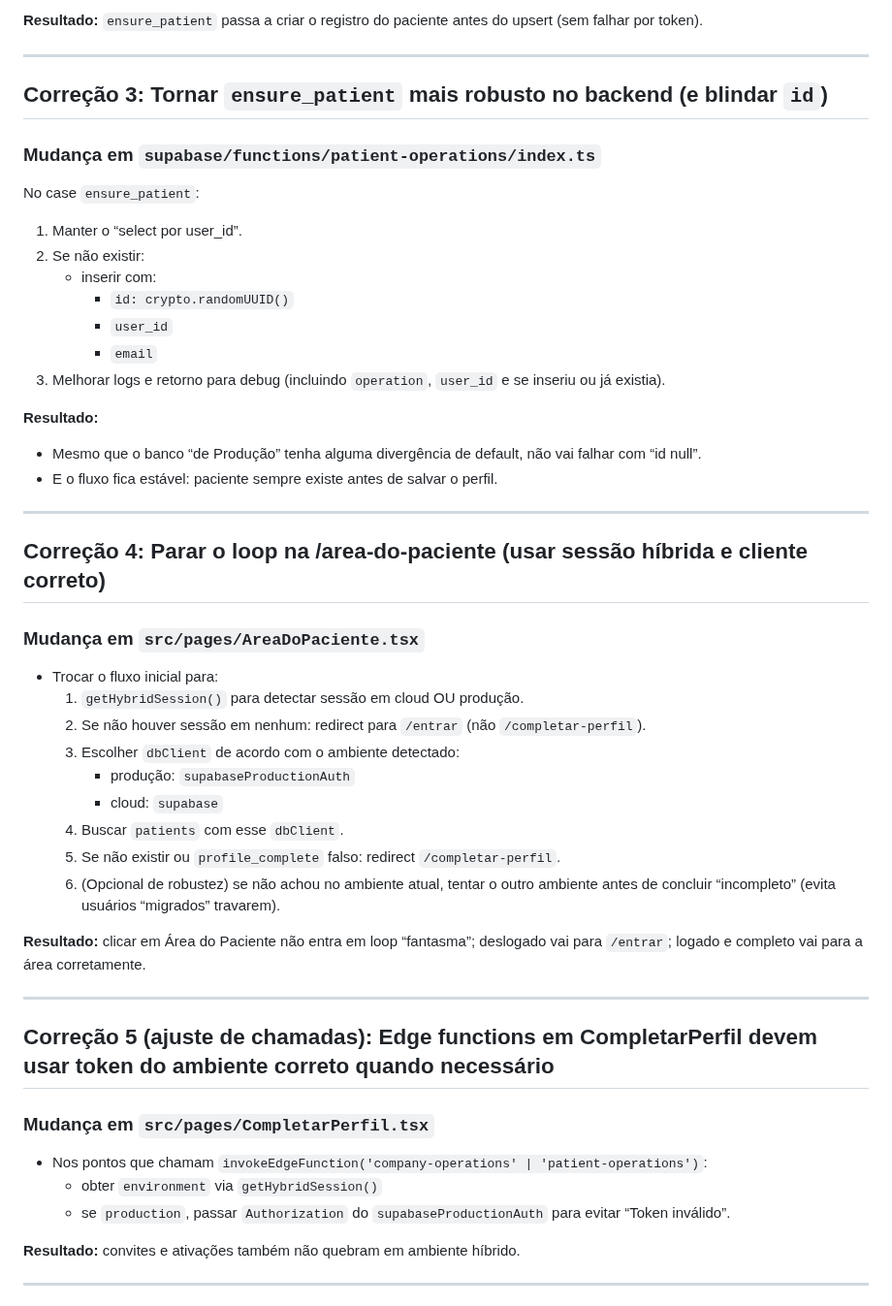
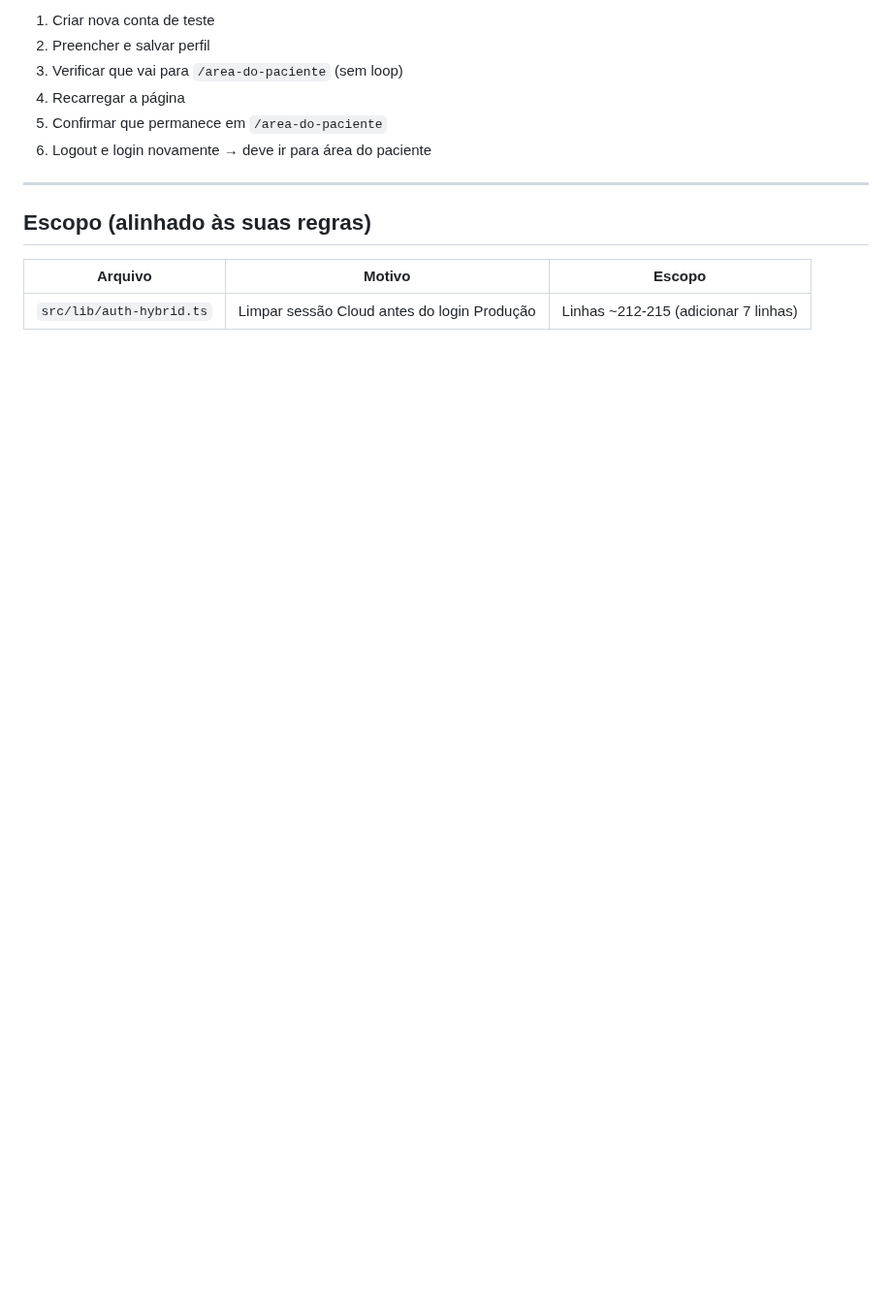
Before and after one commit to luccavgiani-spec/prontiasaude, a Markdown page: .lovable/plan.md, the part around one of its changes. Shown at 97% size. Drawn GitHub-style; blank space fills up the shorter version.

Commit message:
Updated plan file
Edited UI in Lovable

```diff
--- a/.lovable/plan.md
+++ b/.lovable/plan.md
@@ -60,48 +84,16 @@ para que **novos usuários consigam se cadastrar e finalizar o perfil**.
 
-**Resultado:** `ensure_patient` passa a criar o registro do paciente antes do upsert (sem falhar por token).
+1. Criar nova conta de teste
+2. Preencher e salvar perfil
+3. Verificar que vai para `/area-do-paciente` (sem loop)
+4. Recarregar a página
+5. Confirmar que permanece em `/area-do-paciente`
+6. Logout e login novamente → deve ir para área do paciente
 
 ---
 
-## Correção 3: Tornar `ensure_patient` mais robusto no backend (e blindar `id`)
-### Mudança em `supabase/functions/patient-operations/index.ts`
-No case `ensure_patient`:
-1) Manter o “select por user_id”.
-2) Se não existir:
-   - inserir com:
-     - `id: crypto.randomUUID()`
-     - `user_id`
-     - `email`
-3) Melhorar logs e retorno para debug (incluindo `operation`, `user_id` e se inseriu ou já existia).
+## Escopo (alinhado às suas regras)
 
-**Resultado:**
-- Mesmo que o banco “de Produção” tenha alguma divergência de default, não vai falhar com “id null”.
-- E o fluxo fica estável: paciente sempre existe antes de salvar o perfil.
+| Arquivo | Motivo | Escopo |
+|---------|--------|--------|
+| `src/lib/auth-hybrid.ts` | Limpar sessão Cloud antes do login Produção | Linhas ~212-215 (adicionar 7 linhas) |
 
----
-
-## Correção 4: Parar o loop na /area-do-paciente (usar sessão híbrida e cliente correto)
-### Mudança em `src/pages/AreaDoPaciente.tsx`
-- Trocar o fluxo inicial para:
-  1) `getHybridSession()` para detectar sessão em cloud OU produção.
-  2) Se não houver sessão em nenhum: redirect para `/entrar` (não `/completar-perfil`).
-  3) Escolher `dbClient` de acordo com o ambiente detectado:
-     - produção: `supabaseProductionAuth`
-     - cloud: `supabase`
-  4) Buscar `patients` com esse `dbClient`.
-  5) Se não existir ou `profile_complete` falso: redirect `/completar-perfil`.
-  6) (Opcional de robustez) se não achou no ambiente atual, tentar o outro ambiente antes de concluir “incompleto” (evita usuários “migrados” travarem).
-
-**Resultado:** clicar em Área do Paciente não entra em loop “fantasma”; deslogado vai para `/entrar`; logado e completo vai para a área corretamente.
-
----
-
-## Correção 5 (ajuste de chamadas): Edge functions em CompletarPerfil devem usar token do ambiente correto quando necessário
-### Mudança em `src/pages/CompletarPerfil.tsx`
-- Nos pontos que chamam `invokeEdgeFunction('company-operations' | 'patient-operations')`:
-  - obter `environment` via `getHybridSession()`
-  - se `production`, passar `Authorization` do `supabaseProductionAuth` para evitar “Token inválido”.
-
-**Resultado:** convites e ativações também não quebram em ambiente híbrido.
-
----
-
```
Also changed, not shown: other parts of .lovable/plan.md (+68 -67 lines).
